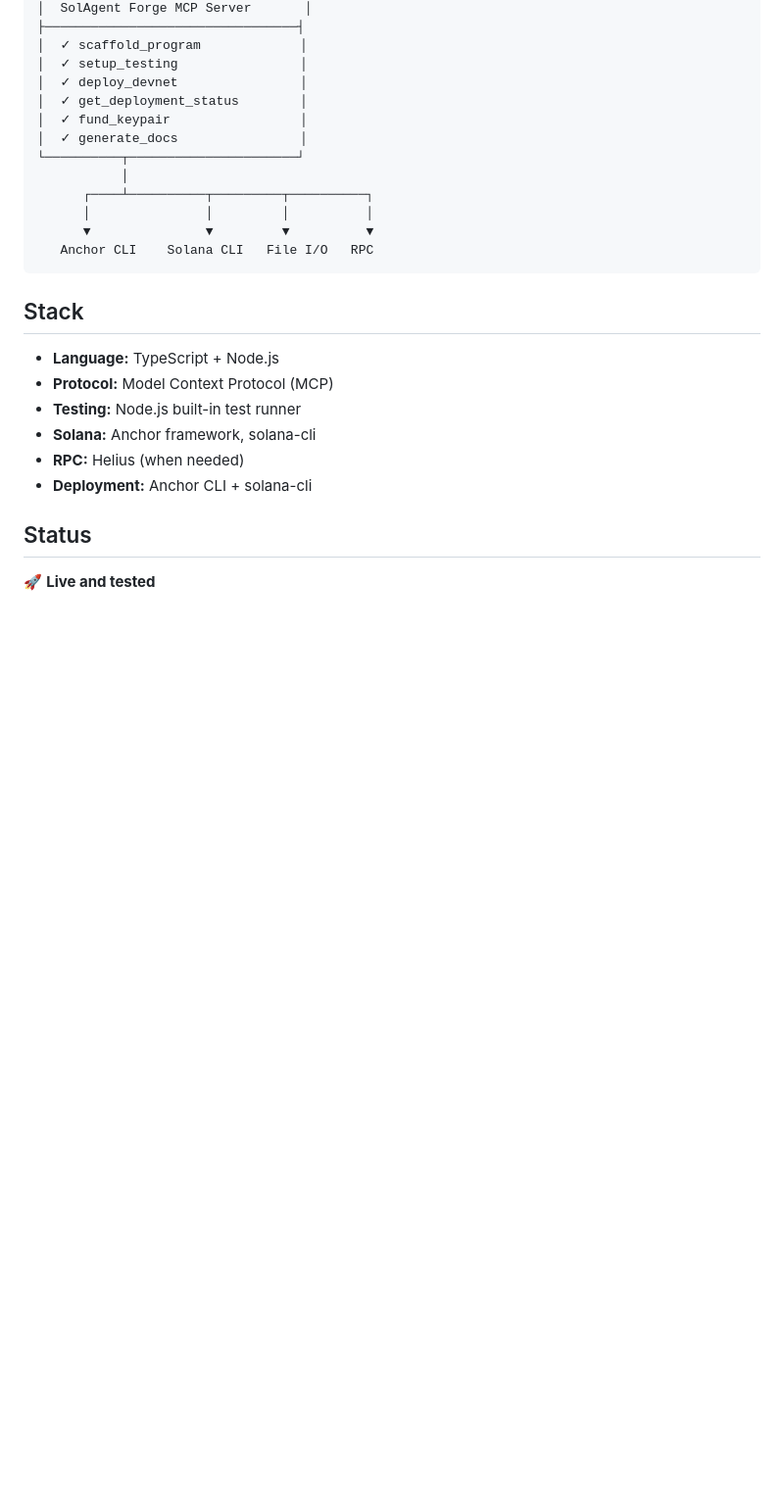
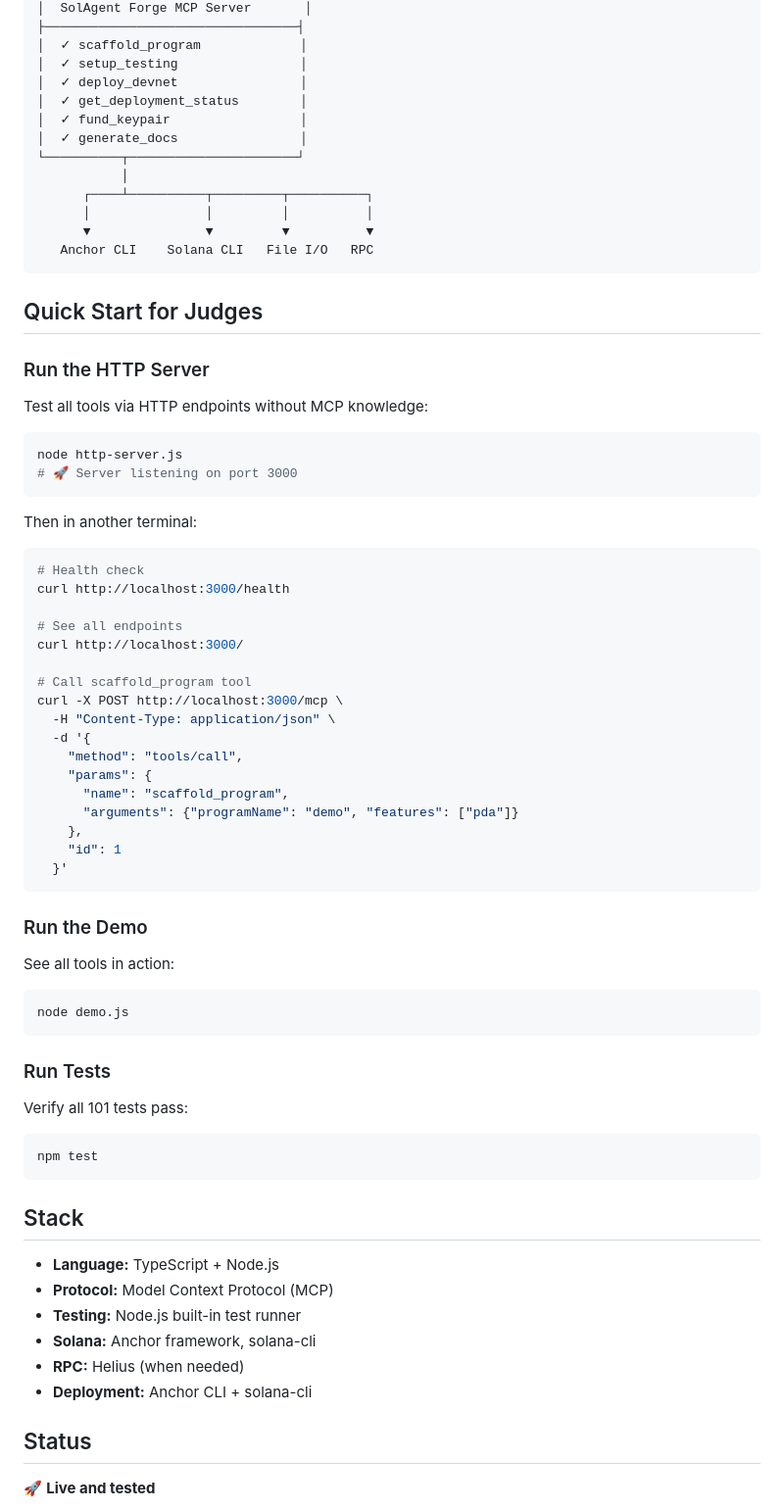
Before and after one commit to riotCode/agent-solana-project, a Markdown page: README.md, the part around the change. Shown at 98% size. Drawn GitHub-style; blank space fills up the shorter version.

Commit message:
docs: Add HTTP server section to README
- Document http-server.js for quick testing via HTTP
- Provide curl examples for judges to try tools without MCP protocol knowledge
- Highlight quick start methods: HTTP, demo, tests
- Makes project more accessible for evaluation

````diff
--- a/README.md
+++ b/README.md
@@ -300,6 +300,52 @@ These tools are the foundation. Future enhancements:
    Anchor CLI    Solana CLI   File I/O   RPC
 ```
 
+## Quick Start for Judges
+
+### Run the HTTP Server
+Test all tools via HTTP endpoints without MCP knowledge:
+
+```bash
+node http-server.js
+# 🚀 Server listening on port 3000
+```
+
+Then in another terminal:
+
+```bash
+# Health check
+curl http://localhost:3000/health
+
+# See all endpoints
+curl http://localhost:3000/
+
+# Call scaffold_program tool
+curl -X POST http://localhost:3000/mcp \
+  -H "Content-Type: application/json" \
+  -d '{
+    "method": "tools/call",
+    "params": {
+      "name": "scaffold_program",
+      "arguments": {"programName": "demo", "features": ["pda"]}
+    },
+    "id": 1
+  }'
+```
+
+### Run the Demo
+See all tools in action:
+
+```bash
+node demo.js
+```
+
+### Run Tests
+Verify all 101 tests pass:
+
+```bash
+npm test
+```
+
 ## Stack
 
 - **Language:** TypeScript + Node.js
````
